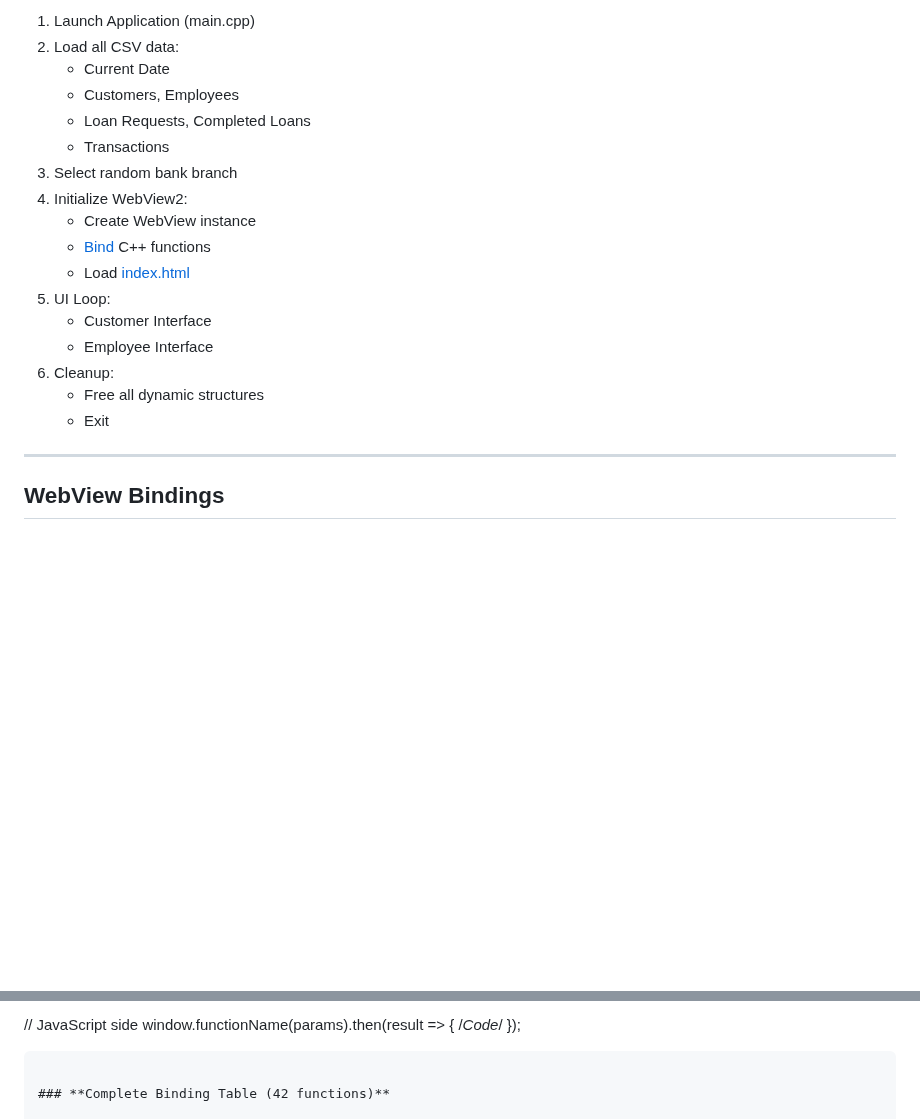
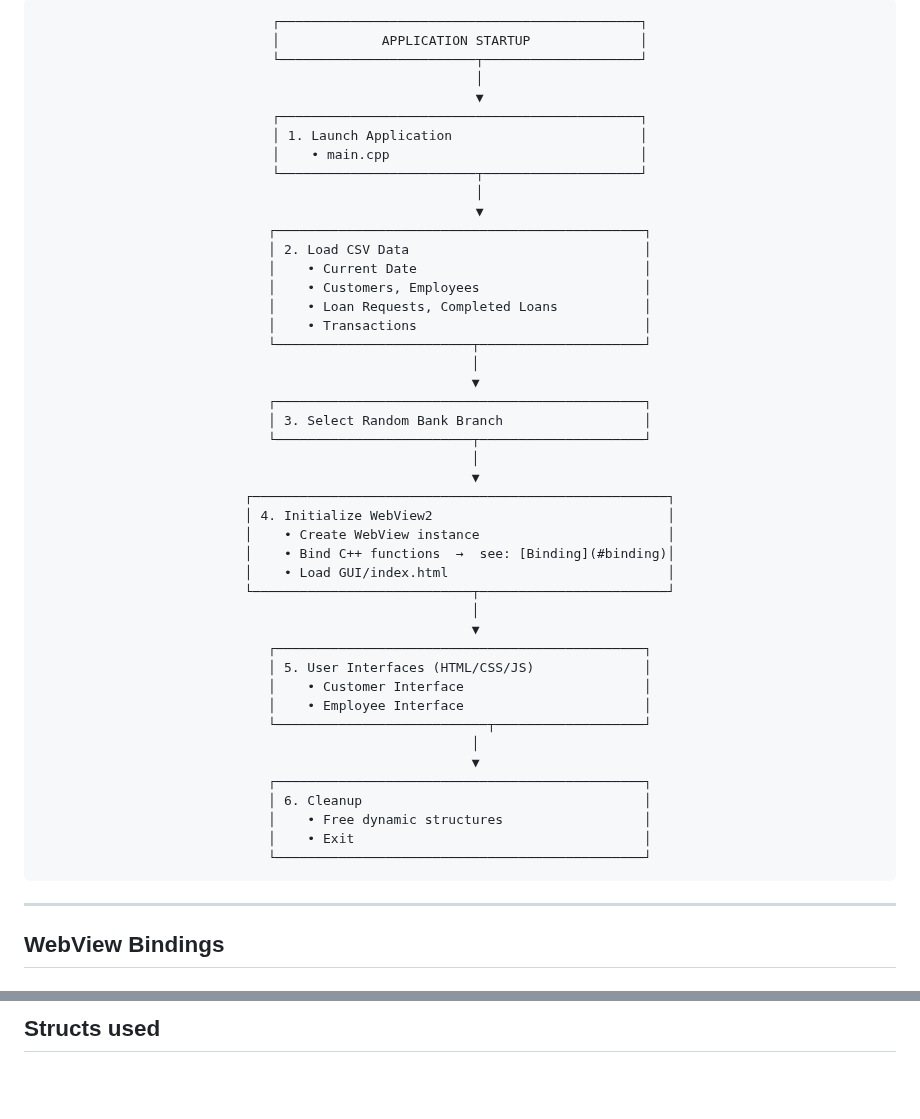
Before and after one commit to JavaSkan/Banking-System, a Markdown page: REPORT.md, 2 parts joined by grey strips. GitHub-like rendering; blank space fills up the shorter version.

Commit message:
Report update

````diff
--- a/REPORT.md
+++ b/REPORT.md
@@ -120,22 +80,52 @@ C:.
 
-
-1. Launch Application (main.cpp)
-2. Load all CSV data:
-   - Current Date
-   - Customers, Employees
-   - Loan Requests, Completed Loans
-   - Transactions
-3. Select random bank branch
-4. Initialize WebView2:
-   - Create WebView instance
-   - [Bind](#Binding) C++ functions
-   -  Load [index.html](GUI/index.html)
-5. UI Loop:
-   - Customer Interface
-   - Employee Interface
-6. Cleanup:
-   - Free all dynamic structures
-   - Exit
+```
+┌──────────────────────────────────────────────┐
+│             APPLICATION STARTUP              │
+└─────────────────────────┬────────────────────┘
+     │
+     ▼
+┌──────────────────────────────────────────────┐
+│ 1. Launch Application                        │
+│    • main.cpp                                │
+└─────────────────────────┬────────────────────┘
+     │
+     ▼
+┌───────────────────────────────────────────────┐
+│ 2. Load CSV Data                              │
+│    • Current Date                             │
+│    • Customers, Employees                     │
+│    • Loan Requests, Completed Loans           │
+│    • Transactions                             │
+└─────────────────────────┬─────────────────────┘
+    │
+    ▼
+┌───────────────────────────────────────────────┐
+│ 3. Select Random Bank Branch                  │
+└─────────────────────────┬─────────────────────┘
+    │
+    ▼
+┌─────────────────────────────────────────────────────┐
+│ 4. Initialize WebView2                              │
+│    • Create WebView instance                        │
+│    • Bind C++ functions  →  see: [Binding](#binding)│
+│    • Load GUI/index.html                            │
+└────────────────────────────┬────────────────────────┘
+    │
+    ▼
+┌───────────────────────────────────────────────┐
+│ 5. User Interfaces (HTML/CSS/JS)              │
+│    • Customer Interface                       │
+│    • Employee Interface                       │
+└───────────────────────────┬───────────────────┘
+    │
+    ▼
+┌───────────────────────────────────────────────┐
+│ 6. Cleanup                                    │
+│    • Free dynamic structures                  │
+│    • Exit                                     │
+└───────────────────────────────────────────────┘
+```
+</div>
 
 
 ---
@@ -168,10 +218,5 @@ C:.
 
 
-// JavaScript side
-window.functionName(params).then(result => {
-    /*Code*/
-});
-```
+## **Structs used**
 
-### **Complete Binding Table (42 functions)**
 
````
Also changed, not shown: other parts of REPORT.md (+130 -161 lines).
